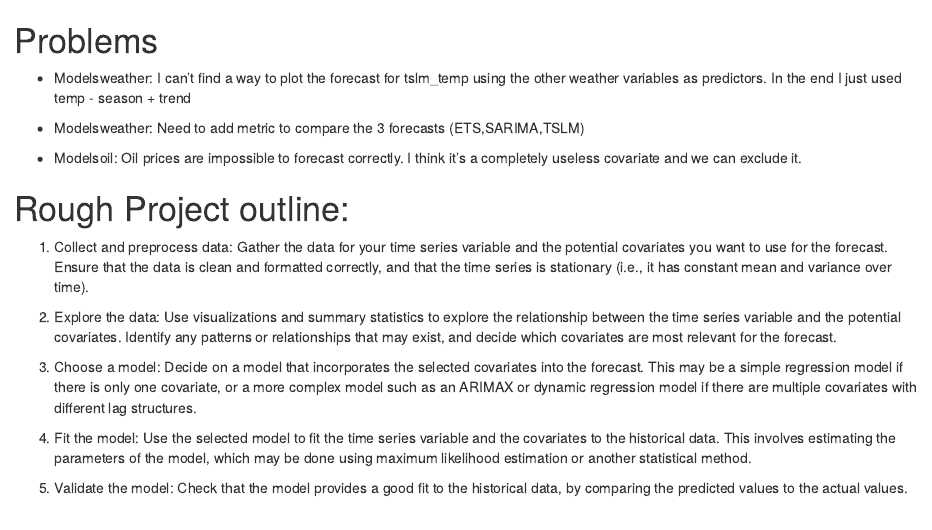
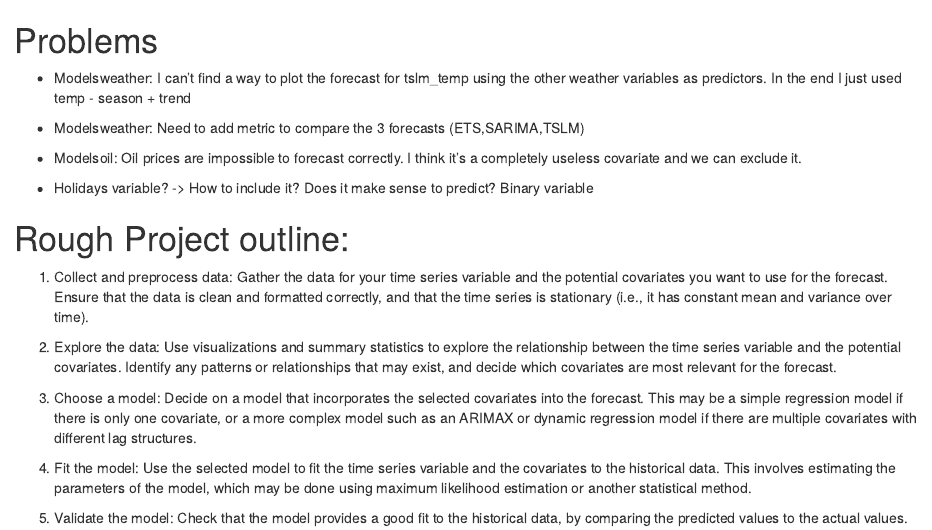
Before and after one commit to Ivanohey/forecasting-group-project-two, an R Markdown document (Notes.Rmd): the page in a window 1100 px wide, from its top. Rendered offline with R 4.5, knitr and Pandoc, with nearby package versions.

Commit message:
Holidays question

```diff
--- a/Notes.Rmd
+++ b/Notes.Rmd
@@ -5,6 +5,8 @@
 - Modelsweather: Need to add metric to compare the 3 forecasts (ETS,SARIMA,TSLM)
 
 - Modelsoil: Oil prices are impossible to forecast correctly. I think it's a completely useless covariate and we can exclude it.
+
+- Holidays variable? -> How to include it? Does it make sense to predict? Binary variable
 
 
 
```
